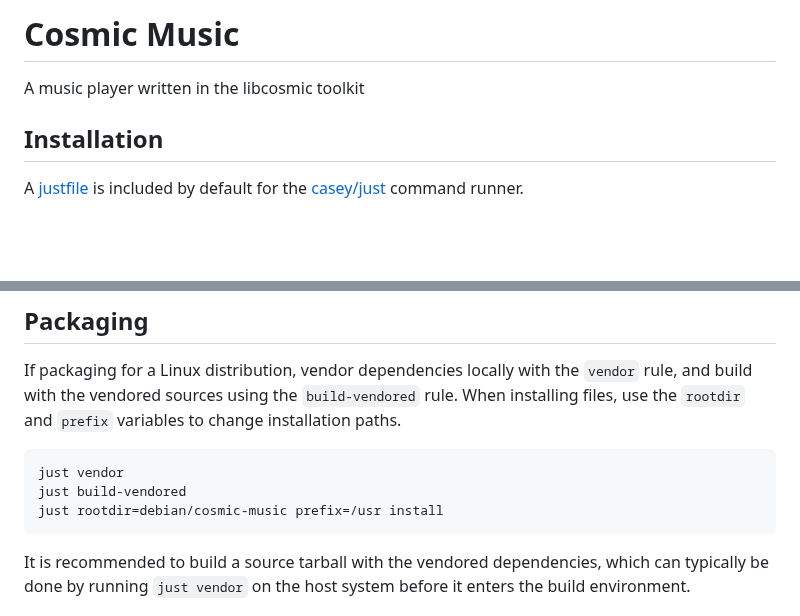
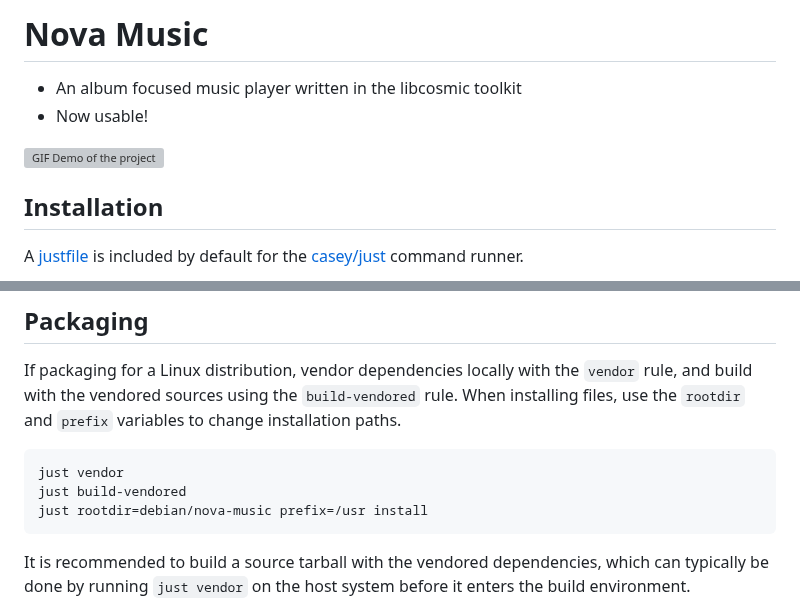
Before and after one commit to lunarsrl/NovaMusic, a Markdown page: README.md, 2 parts joined by grey strips. Drawn GitHub-style; blank space fills up the shorter version; grey boxes are pictures that could not be loaded.

````diff
--- a/README.md
+++ b/README.md
@@ -1,6 +1,9 @@
-# Cosmic Music
+# Nova Music
 
-A music player written in the libcosmic toolkit
+- An album focused music player written in the libcosmic toolkit
+- Now usable!
+
+![GIF Demo of the project](images/Demo.GIF)
 
 ## Installation
 
@@ -25,7 +28,7 @@ If packaging for a Linux distribution, vendor dependencies locally with the `ven
 ```sh
 just vendor
 just build-vendored
-just rootdir=debian/cosmic-music prefix=/usr install
+just rootdir=debian/nova-music prefix=/usr install
 ```
 
 It is recommended to build a source tarball with the vendored dependencies, which can typically be done by running `just vendor` on the host system before it enters the build environment.
````
Also changed, not shown: images/AlbumSettingsTracks.png (added), images/player.png (added), 18 other files.
